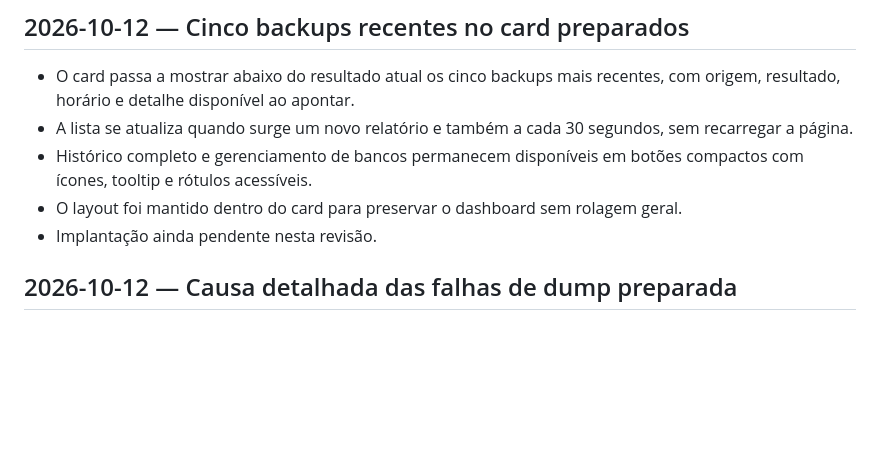
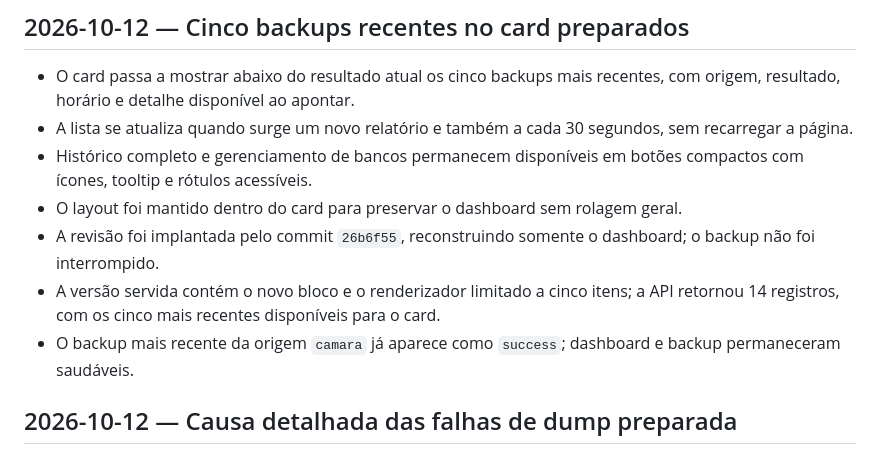
Before and after one commit to Jesaebe/screendesk, a Markdown page: STATUS.md, the part around the change. Rendered like a GitHub page; blank space fills up the shorter version.

Commit message:
docs: record recent backups deployment

```diff
--- a/STATUS.md
+++ b/STATUS.md
@@ -6,7 +6,9 @@
 - A lista se atualiza quando surge um novo relatório e também a cada 30 segundos, sem recarregar a página.
 - Histórico completo e gerenciamento de bancos permanecem disponíveis em botões compactos com ícones, tooltip e rótulos acessíveis.
 - O layout foi mantido dentro do card para preservar o dashboard sem rolagem geral.
-- Implantação ainda pendente nesta revisão.
+- A revisão foi implantada pelo commit `26b6f55`, reconstruindo somente o dashboard; o backup não foi interrompido.
+- A versão servida contém o novo bloco e o renderizador limitado a cinco itens; a API retornou 14 registros, com os cinco mais recentes disponíveis para o card.
+- O backup mais recente da origem `camara` já aparece como `success`; dashboard e backup permaneceram saudáveis.
 
 ## 2026-10-12 — Causa detalhada das falhas de dump preparada
 
```
